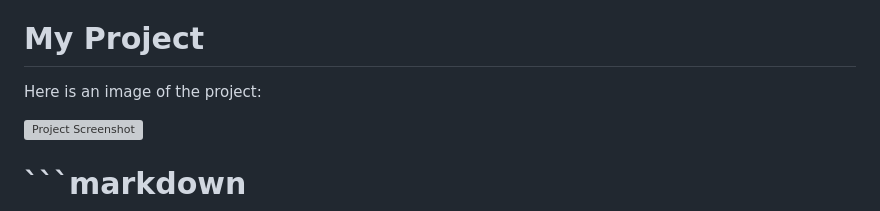
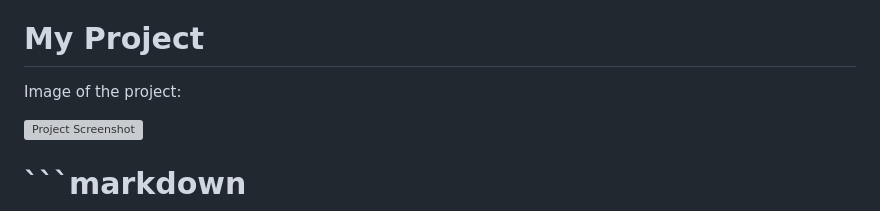
Before and after one commit to siddhesh-wagh/login-form, a Markdown page: README.md, the part around the change. GitHub-like rendering; grey boxes are pictures that could not be loaded.

```diff
--- a/README.md
+++ b/README.md
@@ -2,8 +2,7 @@
 A login page built using HTML and CSS that includes input fields for username and password, along with a styled submit button. Ideal for beginners learning web design basics.
 
 # My Project
-
-Here is an image of the project:
+Image of the project:
 
 ![Project Screenshot](images/project-screenshot.png)
 
```
